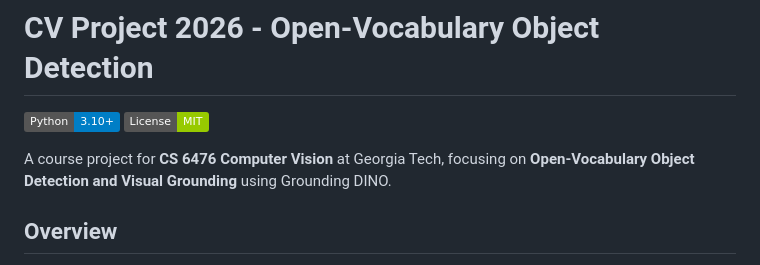
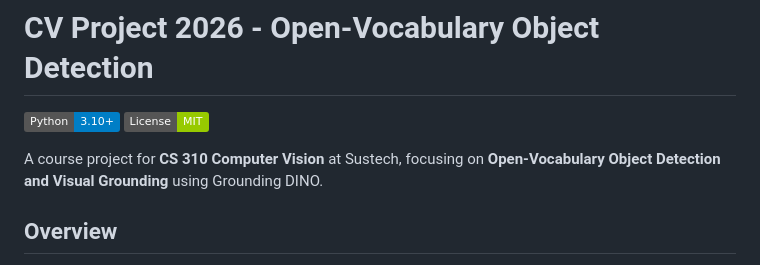
Before and after one commit to YangGuanyuhan/CV_Project_2026_S, a Markdown page: README.md, the part around the change. GitHub-like rendering; badges without logos.

Commit message:
Update course information in README

```diff
--- a/README.md
+++ b/README.md
@@ -3,7 +3,7 @@
 [![Python 3.10+](https://img.shields.io/badge/Python-3.10+-blue.svg)](https://www.python.org/downloads/)
 [![License: MIT](https://img.shields.io/badge/License-MIT-green.svg)](LICENSE)
 
-A course project for **CS 6476 Computer Vision** at Georgia Tech, focusing on **Open-Vocabulary Object Detection and Visual Grounding** using Grounding DINO.
+A course project for **CS 310 Computer Vision** at Sustech, focusing on **Open-Vocabulary Object Detection and Visual Grounding** using Grounding DINO.
 
 ## Overview
 
```
